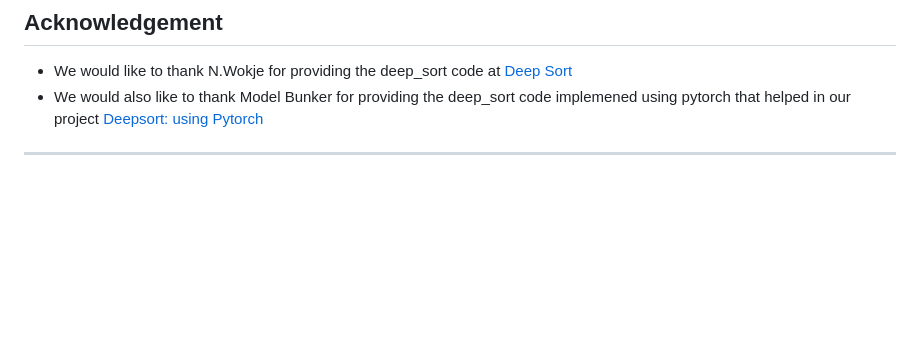
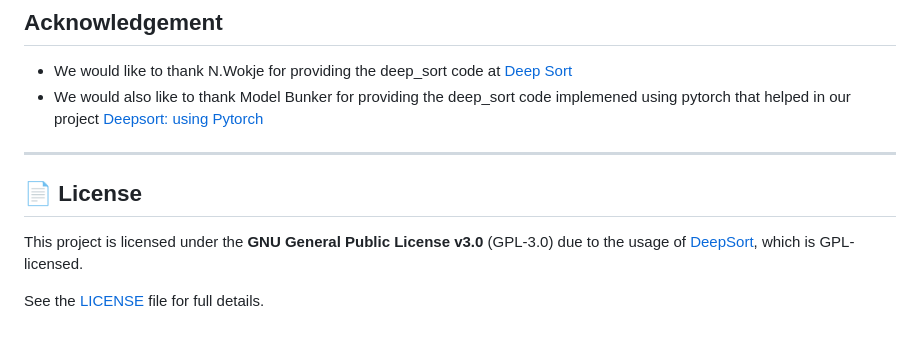
Before and after one commit to Kazuto16K/VioLENS, a Markdown page: README.md, the part around the change printed below. Drawn GitHub-style; blank space fills up the shorter version.

```diff
--- a/README.md
+++ b/README.md
@@ -94,3 +94,9 @@ python main.py
 - We would also like to thank Model Bunker for providing the deep_sort code implemened using pytorch that helped in our project [Deepsort: using Pytorch](https://github.com/ModelBunker/Deep-SORT-PyTorch)
 
 ---
+
+## 📄 License
+
+This project is licensed under the **GNU General Public License v3.0** (GPL-3.0) due to the usage of [DeepSort](https://github.com/ModelBunker/DeepSort-YOLO), which is GPL-licensed.
+
+See the [LICENSE](./LICENSE) file for full details.
```
Also changed, not shown: other parts of README.md (+1 -1 lines).
